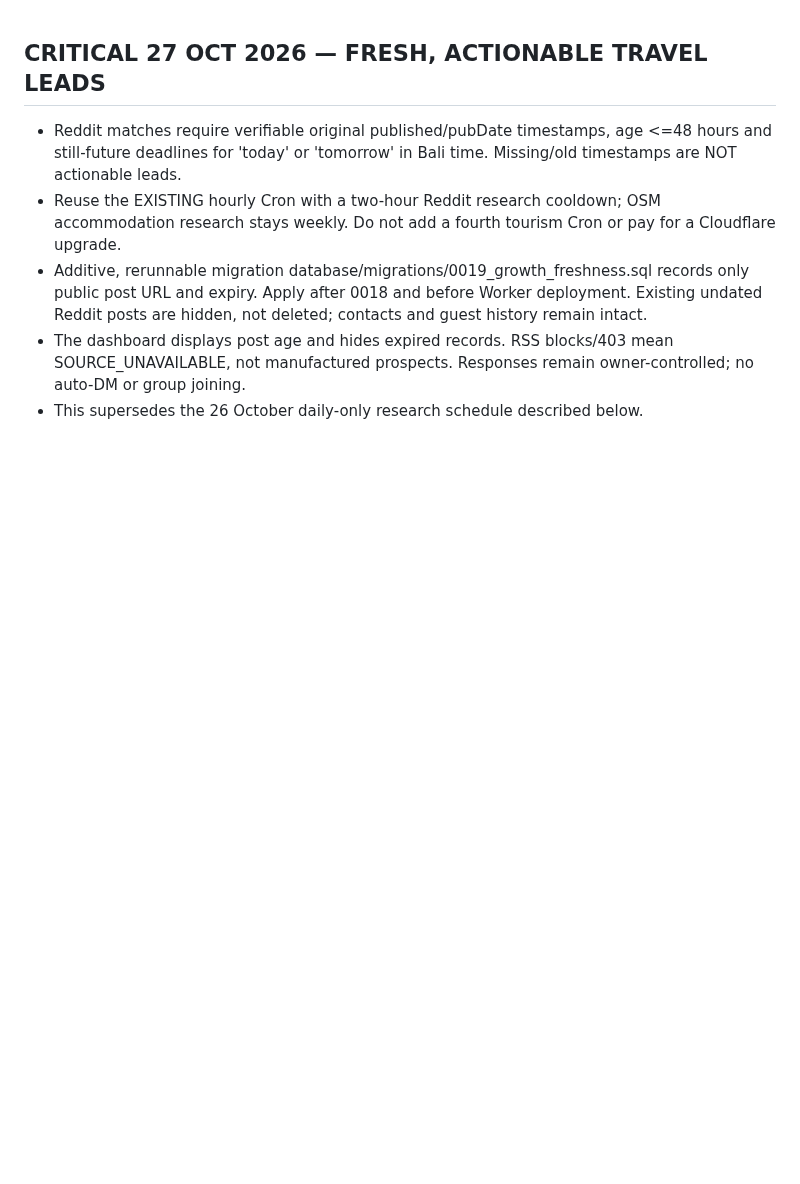
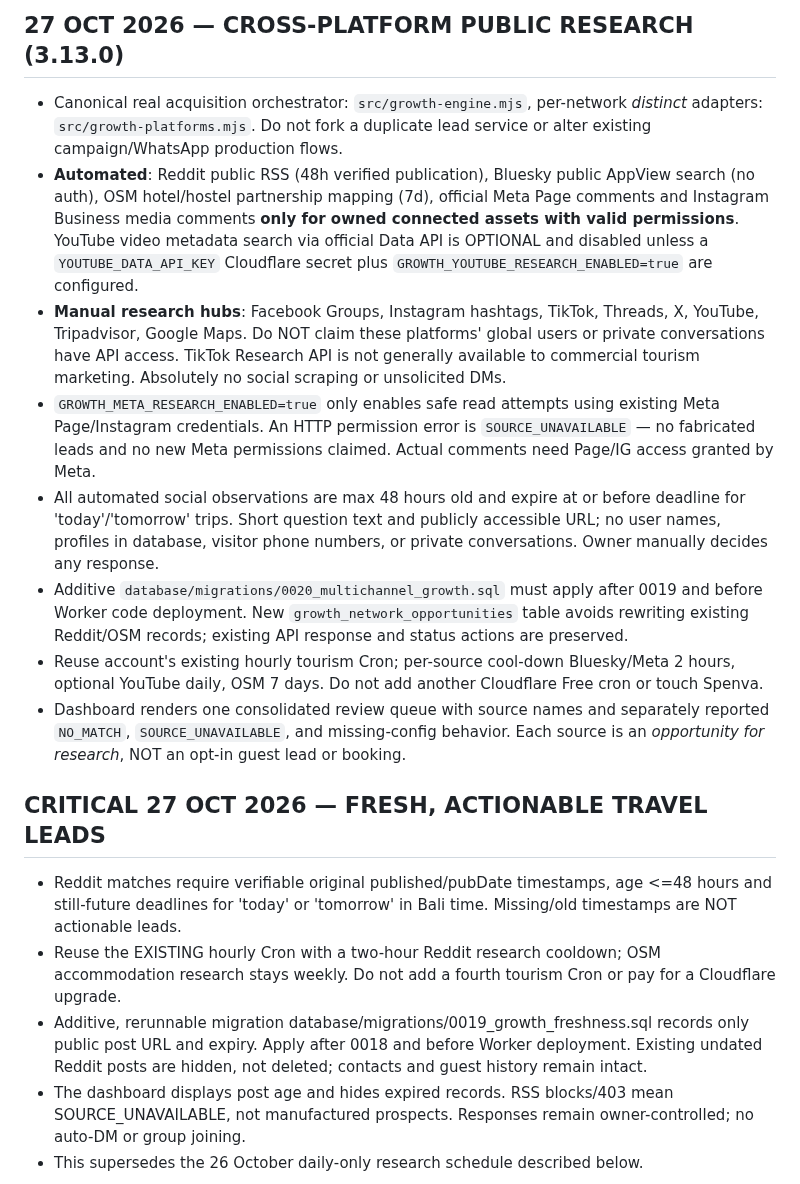
Before and after one commit to rama160/Marketing-turism, a Markdown page: AI_START_HERE.md, the part around the change. Rendered like a GitHub page; blank space fills up the shorter version.

Commit message:
docs(growth): describe multi-platform acquisition and permission boundaries

```diff
--- a/AI_START_HERE.md
+++ b/AI_START_HERE.md
@@ -1,3 +1,13 @@
+## 27 OCT 2026 — CROSS-PLATFORM PUBLIC RESEARCH (3.13.0)
+- Canonical real acquisition orchestrator: `src/growth-engine.mjs`, per-network *distinct* adapters: `src/growth-platforms.mjs`. Do not fork a duplicate lead service or alter existing campaign/WhatsApp production flows.
+- **Automated**: Reddit public RSS (48h verified publication), Bluesky public AppView search (no auth), OSM hotel/hostel partnership mapping (7d), official Meta Page comments and Instagram Business media comments **only for owned connected assets with valid permissions**. YouTube video metadata search via official Data API is OPTIONAL and disabled unless a `YOUTUBE_DATA_API_KEY` Cloudflare secret plus `GROWTH_YOUTUBE_RESEARCH_ENABLED=true` are configured.
+- **Manual research hubs**: Facebook Groups, Instagram hashtags, TikTok, Threads, X, YouTube, Tripadvisor, Google Maps. Do NOT claim these platforms' global users or private conversations have API access. TikTok Research API is not generally available to commercial tourism marketing. Absolutely no social scraping or unsolicited DMs.
+- `GROWTH_META_RESEARCH_ENABLED=true` only enables safe read attempts using existing Meta Page/Instagram credentials. An HTTP permission error is `SOURCE_UNAVAILABLE` — no fabricated leads and no new Meta permissions claimed. Actual comments need Page/IG access granted by Meta.
+- All automated social observations are max 48 hours old and expire at or before deadline for 'today'/'tomorrow' trips. Short question text and publicly accessible URL; no user names, profiles in database, visitor phone numbers, or private conversations. Owner manually decides any response.
+- Additive `database/migrations/0020_multichannel_growth.sql` must apply after 0019 and before Worker code deployment. New `growth_network_opportunities` table avoids rewriting existing Reddit/OSM records; existing API response and status actions are preserved.
+- Reuse account's existing hourly tourism Cron; per-source cool-down Bluesky/Meta 2 hours, optional YouTube daily, OSM 7 days. Do not add another Cloudflare Free cron or touch Spenva.
+- Dashboard renders one consolidated review queue with source names and separately reported `NO_MATCH`, `SOURCE_UNAVAILABLE`, and missing-config behavior. Each source is an *opportunity for research*, NOT an opt-in guest lead or booking.
+
 ## CRITICAL 27 OCT 2026 — FRESH, ACTIONABLE TRAVEL LEADS
 - Reddit matches require verifiable original published/pubDate timestamps, age <=48 hours and still-future deadlines for 'today' or 'tomorrow' in Bali time. Missing/old timestamps are NOT actionable leads.
 - Reuse the EXISTING hourly Cron with a two-hour Reddit research cooldown; OSM accommodation research stays weekly. Do not add a fourth tourism Cron or pay for a Cloudflare upgrade.
```
